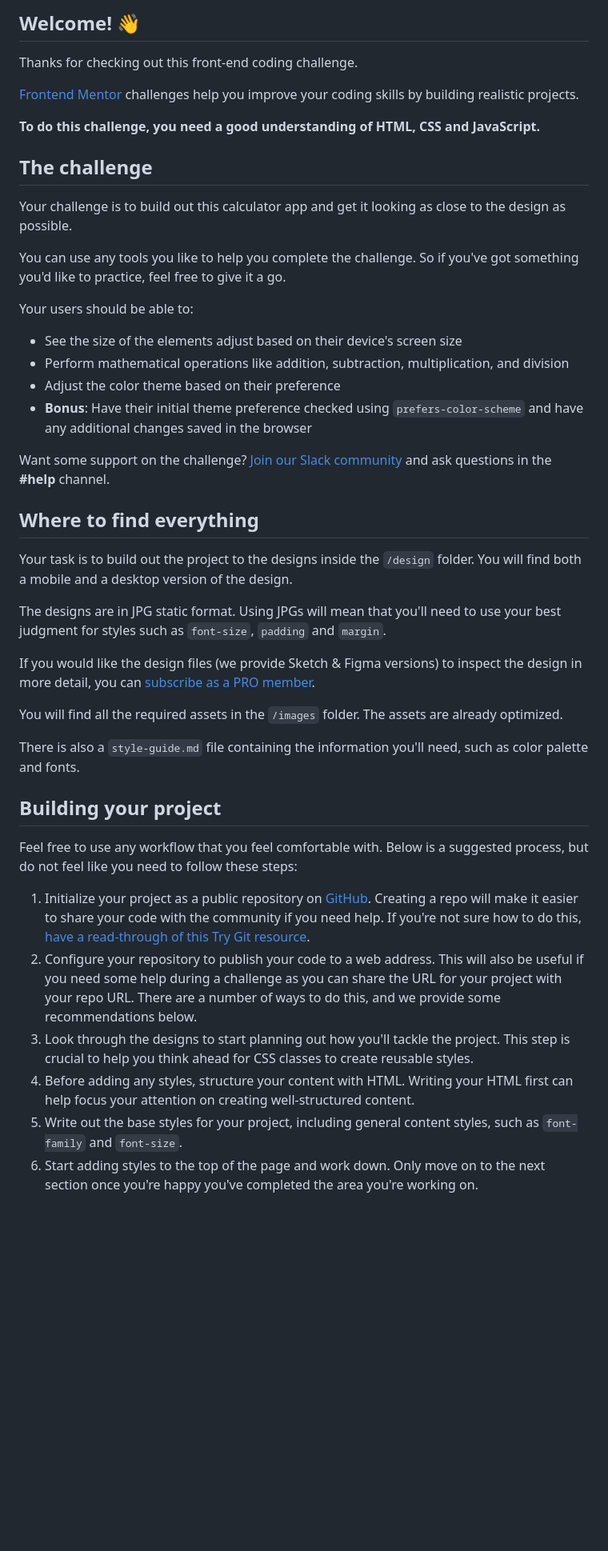
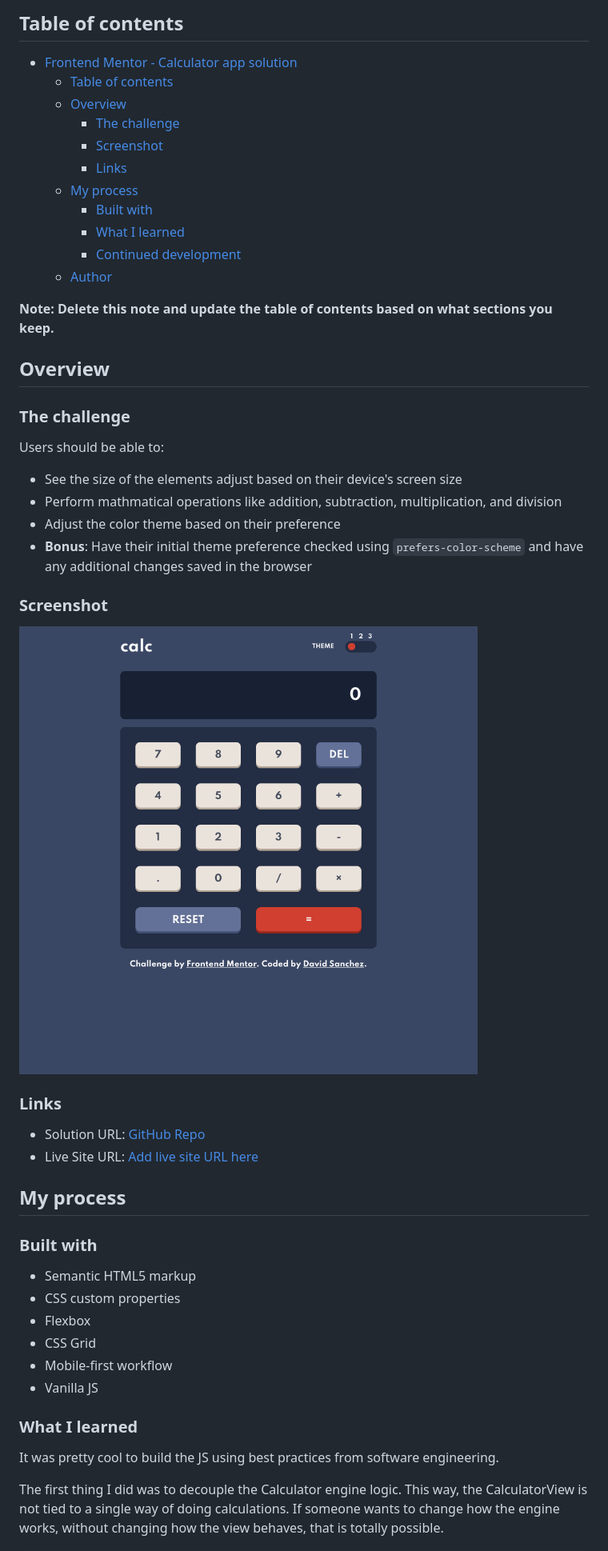
Before and after one commit to d4vsanchez/calculator-vanilla-js, a Markdown page: README.md, the part around the change printed below. Shown: that part at 80% size. Rendered like a GitHub page; pictures changed too: screenshot.png (added); blank space fills up the shorter version.

```diff
--- a/README.md
+++ b/README.md
@@ -4,47 +4,54 @@
 
-## Welcome! 👋
+## Table of contents
 
-Thanks for checking out this front-end coding challenge.
+- [Frontend Mentor - Calculator app solution](#frontend-mentor---calculator-app-solution)
+  - [Table of contents](#table-of-contents)
+  - [Overview](#overview)
+    - [The challenge](#the-challenge)
+    - [Screenshot](#screenshot)
+    - [Links](#links)
+  - [My process](#my-process)
+    - [Built with](#built-with)
+    - [What I learned](#what-i-learned)
+    - [Continued development](#continued-development)
+  - [Author](#author)
 
-[Frontend Mentor](https://www.frontendmentor.io) challenges help you improve your coding skills by building realistic projects.
+**Note: Delete this note and update the table of contents based on what sections you keep.**
 
-**To do this challenge, you need a good understanding of HTML, CSS and JavaScript.**
+## Overview
 
-## The challenge
+### The challenge
 
-Your challenge is to build out this calculator app and get it looking as close to the design as possible.
-
-You can use any tools you like to help you complete the challenge. So if you've got something you'd like to practice, feel free to give it a go.
-
-Your users should be able to:
+Users should be able to:
 
 - See the size of the elements adjust based on their device's screen size
-- Perform mathematical operations like addition, subtraction, multiplication, and division
+- Perform mathmatical operations like addition, subtraction, multiplication, and division
 - Adjust the color theme based on their preference
 - **Bonus**: Have their initial theme preference checked using `prefers-color-scheme` and have any additional changes saved in the browser
 
-Want some support on the challenge? [Join our Slack community](https://www.frontendmentor.io/slack) and ask questions in the **#help** channel.
+### Screenshot
 
-## Where to find everything
+![Solution Screenshot](./screenshot.png)
 
-Your task is to build out the project to the designs inside the `/design` folder. You will find both a mobile and a desktop version of the design.
+### Links
 
-The designs are in JPG static format. Using JPGs will mean that you'll need to use your best judgment for styles such as `font-size`, `padding` and `margin`.
+- Solution URL: [GitHub Repo](https://github.com/d4vsanchez/calculator-vanilla-js)
+- Live Site URL: [Add live site URL here](https://your-live-site-url.com)
 
-If you would like the design files (we provide Sketch & Figma versions) to inspect the design in more detail, you can [subscribe as a PRO member](https://www.frontendmentor.io/pro).
+## My process
 
-You will find all the required assets in the `/images` folder. The assets are already optimized.
+### Built with
 
-There is also a `style-guide.md` file containing the information you'll need, such as color palette and fonts.
+- Semantic HTML5 markup
+- CSS custom properties
+- Flexbox
+- CSS Grid
+- Mobile-first workflow
+- Vanilla JS
 
-## Building your project
+### What I learned
 
-Feel free to use any workflow that you feel comfortable with. Below is a suggested process, but do not feel like you need to follow these steps:
+It was pretty cool to build the JS using best practices from software engineering.
 
-1. Initialize your project as a public repository on [GitHub](https://github.com/). Creating a repo will make it easier to share your code with the community if you need help. If you're not sure how to do this, [have a read-through of this Try Git resource](https://try.github.io/).
-2. Configure your repository to publish your code to a web address. This will also be useful if you need some help during a challenge as you can share the URL for your project with your repo URL. There are a number of ways to do this, and we provide some recommendations below.
-3. Look through the designs to start planning out how you'll tackle the project. This step is crucial to help you think ahead for CSS classes to create reusable styles.
-4. Before adding any styles, structure your content with HTML. Writing your HTML first can help focus your attention on creating well-structured content.
-5. Write out the base styles for your project, including general content styles, such as `font-family` and `font-size`.
-6. Start adding styles to the top of the page and work down. Only move on to the next section once you're happy you've completed the area you're working on.
+The first thing I did was to decouple the Calculator engine logic. This way, the CalculatorView is not tied to a single way of doing calculations. If someone wants to change how the engine works, without changing how the view behaves, that is totally possible.
 
```
Also changed, not shown: other parts of README.md (+24 -35 lines), README-template.md (deleted, +0 -113 lines).
